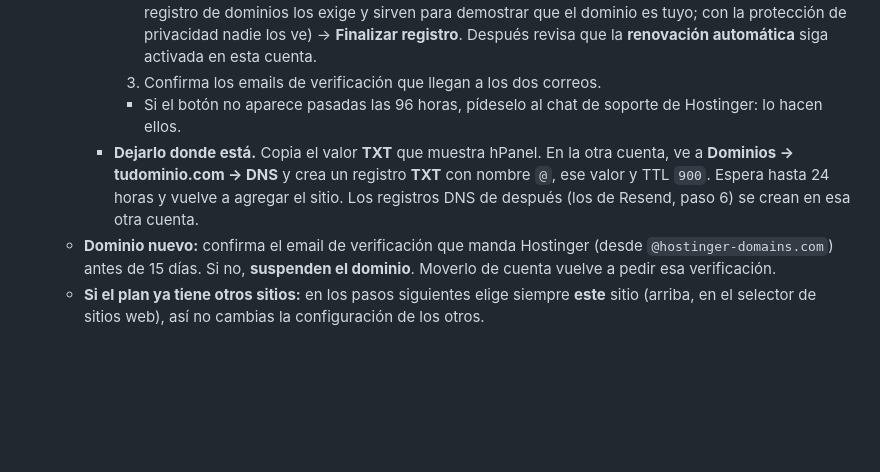
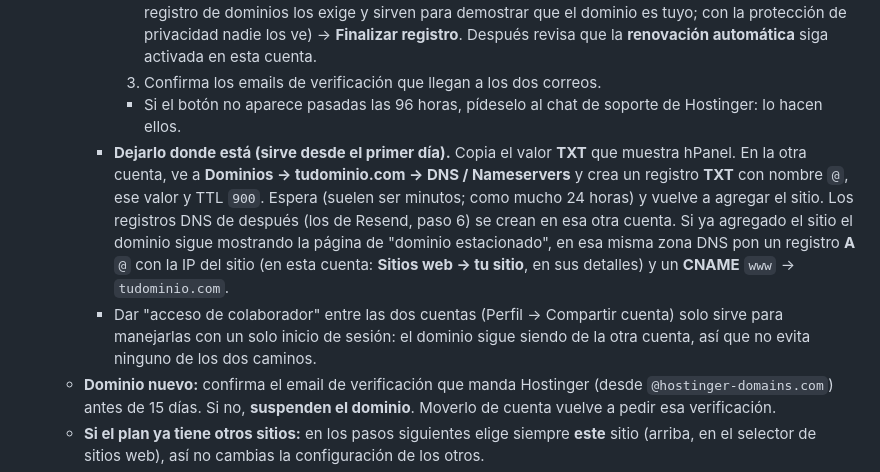
Before and after one commit to SantyCloud/Infoproducto, a Markdown page: DESPLIEGUE.md, the part around the change. GitHub-like rendering; blank space fills up the shorter version.

Commit message:
Guía: conectar el dominio desde el primer día con TXT, y para qué sirve el acceso de colaborador
Co-Authored-By: Claude Opus 5.5 <noreply@anthropic.com>
Claude-Session: https://claude.ai/code/session_01KbuUBUeuFvfqQFip69MoCm

```diff
--- a/DESPLIEGUE.md
+++ b/DESPLIEGUE.md
@@ -29,7 +29,8 @@ Necesitas:
        2. En esta cuenta: **Dominios → Aceptar → Confirmar** → completa tus datos de contacto **reales** (el registro de dominios los exige y sirven para demostrar que el dominio es tuyo; con la protección de privacidad nadie los ve) → **Finalizar registro**. Después revisa que la **renovación automática** siga activada en esta cuenta.
        3. Confirma los emails de verificación que llegan a los dos correos.
        - Si el botón no aparece pasadas las 96 horas, pídeselo al chat de soporte de Hostinger: lo hacen ellos.
-     - **Dejarlo donde está.** Copia el valor **TXT** que muestra hPanel. En la otra cuenta, ve a **Dominios → tudominio.com → DNS** y crea un registro **TXT** con nombre `@`, ese valor y TTL `900`. Espera hasta 24 horas y vuelve a agregar el sitio. Los registros DNS de después (los de Resend, paso 6) se crean en esa otra cuenta.
+     - **Dejarlo donde está (sirve desde el primer día).** Copia el valor **TXT** que muestra hPanel. En la otra cuenta, ve a **Dominios → tudominio.com → DNS / Nameservers** y crea un registro **TXT** con nombre `@`, ese valor y TTL `900`. Espera (suelen ser minutos; como mucho 24 horas) y vuelve a agregar el sitio. Los registros DNS de después (los de Resend, paso 6) se crean en esa otra cuenta. Si ya agregado el sitio el dominio sigue mostrando la página de "dominio estacionado", en esa misma zona DNS pon un registro **A** `@` con la IP del sitio (en esta cuenta: **Sitios web → tu sitio**, en sus detalles) y un **CNAME** `www` → `tudominio.com`.
+     - Dar "acceso de colaborador" entre las dos cuentas (Perfil → Compartir cuenta) solo sirve para manejarlas con un solo inicio de sesión: el dominio sigue siendo de la otra cuenta, así que no evita ninguno de los dos caminos.
    - **Dominio nuevo:** confirma el email de verificación que manda Hostinger (desde `@hostinger-domains.com`) antes de 15 días. Si no, **suspenden el dominio**. Moverlo de cuenta vuelve a pedir esa verificación.
    - **Si el plan ya tiene otros sitios:** en los pasos siguientes elige siempre **este** sitio (arriba, en el selector de sitios web), así no cambias la configuración de los otros.
 1. **SSL (https):** en hPanel → **Sitios web → tu sitio → Seguridad → SSL**, comprueba que el certificado esté **activo**. Hostinger lo instala gratis; puede tardar unos minutos tras conectar el dominio.
```
